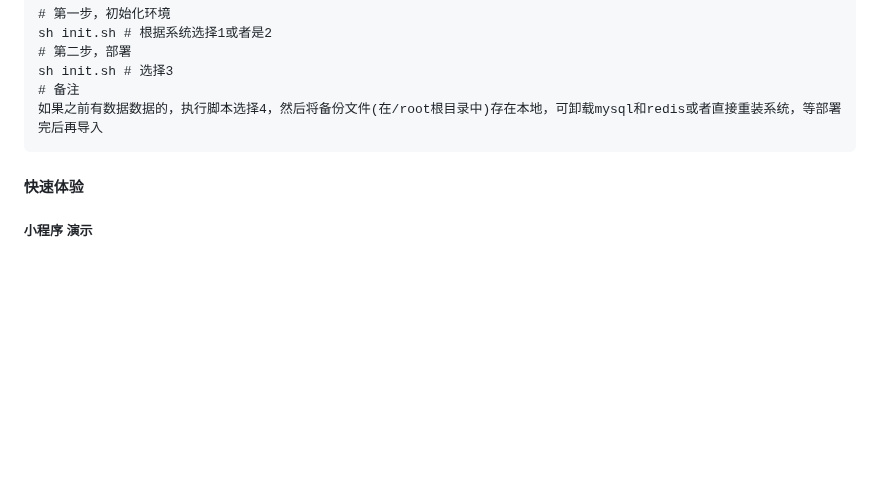
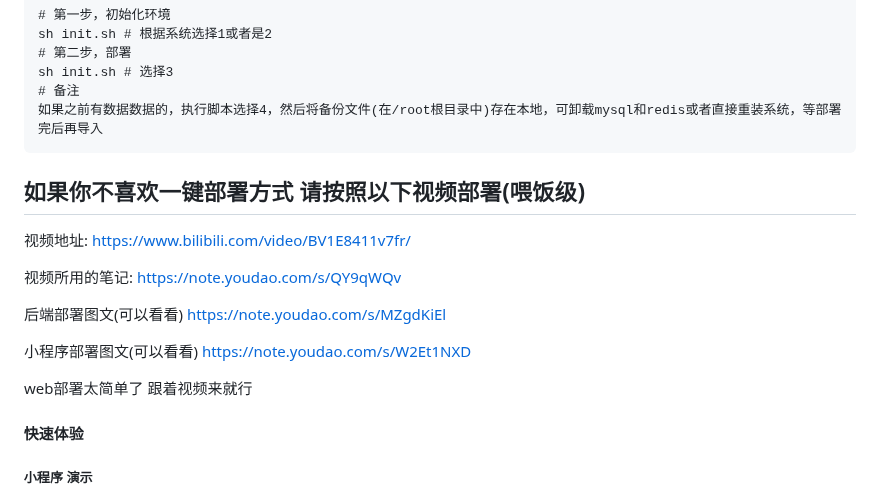
Before and after one commit to dulaiduwang003/TIME-SEA-chatgpt, a Markdown page: README.md, the part around the change. GitHub-like rendering; blank space fills up the shorter version.

Commit message:
更新视频部署教程

````diff
--- a/README.md
+++ b/README.md
@@ -32,6 +32,19 @@ sh init.sh # 选择3
 如果之前有数据数据的，执行脚本选择4，然后将备份文件(在/root根目录中)存在本地，可卸载mysql和redis或者直接重装系统，等部署完后再导入
 ```
 
+## 如果你不喜欢一键部署方式 请按照以下视频部署(喂饭级)
+视频地址:  https://www.bilibili.com/video/BV1E8411v7fr/
+
+视频所用的笔记:
+https://note.youdao.com/s/QY9qWQv
+
+后端部署图文(可以看看)
+https://note.youdao.com/s/MZgdKiEl
+
+小程序部署图文(可以看看)
+https://note.youdao.com/s/W2Et1NXD
+
+web部署太简单了 跟着视频来就行
 
 #### 快速体验
 
````
